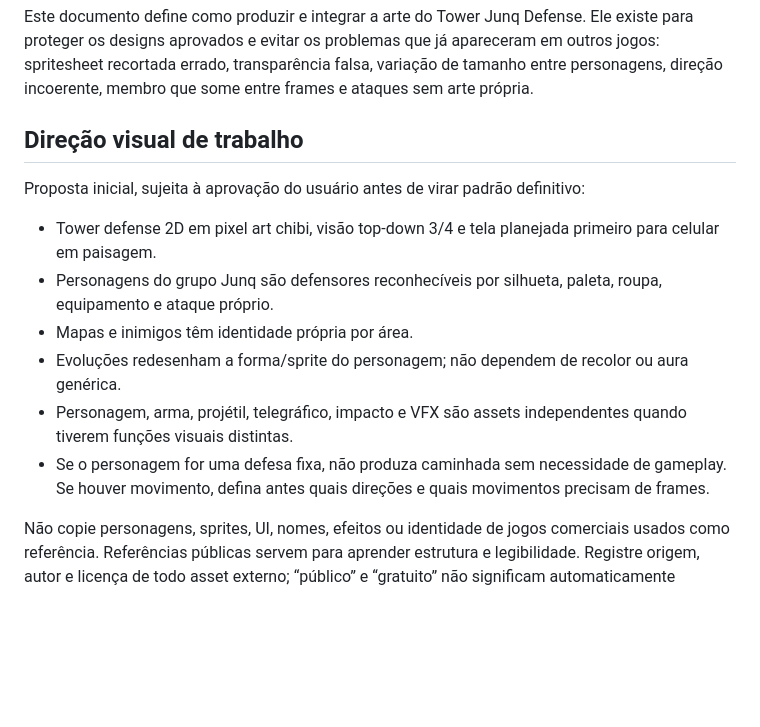
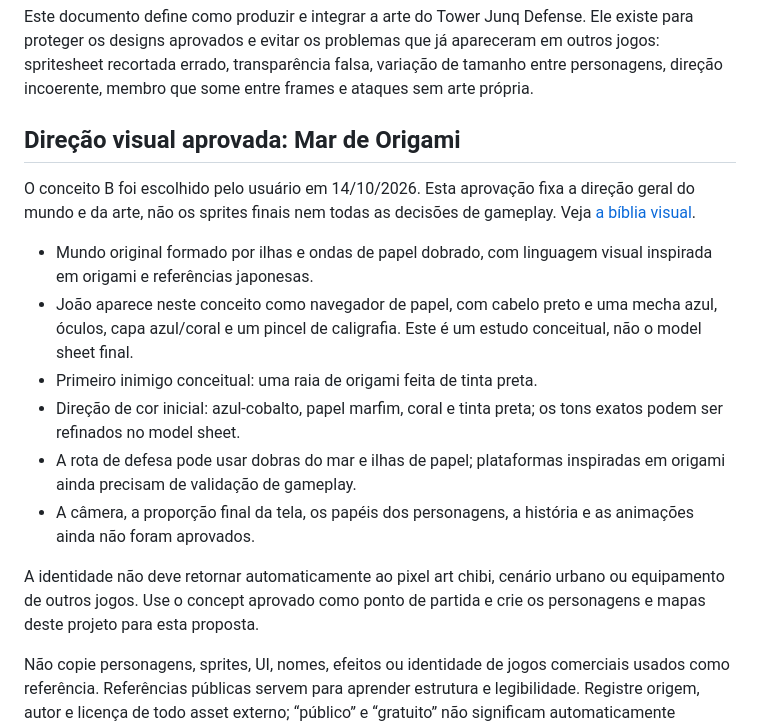
Before and after one commit to JaoDaJunq/Tower_Junq_Defense, a Markdown page: docs/ART_ASSET_ANIMATION_PIPELINE.md, the part around the change. GitHub-like rendering; blank space fills up the shorter version.

Commit message:
Documenta conceito Mar de Origami
* docs: approve origami art direction in pipeline

* docs: register approved origami art concept

```diff
--- a/docs/ART_ASSET_ANIMATION_PIPELINE.md
+++ b/docs/ART_ASSET_ANIMATION_PIPELINE.md
@@ -2,16 +2,18 @@
 
 Este documento define como produzir e integrar a arte do Tower Junq Defense. Ele existe para proteger os designs aprovados e evitar os problemas que já apareceram em outros jogos: spritesheet recortada errado, transparência falsa, variação de tamanho entre personagens, direção incoerente, membro que some entre frames e ataques sem arte própria.
 
-## Direção visual de trabalho
+## Direção visual aprovada: Mar de Origami
 
-Proposta inicial, sujeita à aprovação do usuário antes de virar padrão definitivo:
+O conceito B foi escolhido pelo usuário em 14/10/2026. Esta aprovação fixa a direção geral do mundo e da arte, não os sprites finais nem todas as decisões de gameplay. Veja [a bíblia visual](art/ART_BIBLE.md).
 
-- Tower defense 2D em pixel art chibi, visão top-down 3/4 e tela planejada primeiro para celular em paisagem.
-- Personagens do grupo Junq são defensores reconhecíveis por silhueta, paleta, roupa, equipamento e ataque próprio.
-- Mapas e inimigos têm identidade própria por área.
-- Evoluções redesenham a forma/sprite do personagem; não dependem de recolor ou aura genérica.
-- Personagem, arma, projétil, telegráfico, impacto e VFX são assets independentes quando tiverem funções visuais distintas.
-- Se o personagem for uma defesa fixa, não produza caminhada sem necessidade de gameplay. Se houver movimento, defina antes quais direções e quais movimentos precisam de frames.
+- Mundo original formado por ilhas e ondas de papel dobrado, com linguagem visual inspirada em origami e referências japonesas.
+- João aparece neste conceito como navegador de papel, com cabelo preto e uma mecha azul, óculos, capa azul/coral e um pincel de caligrafia. Este é um estudo conceitual, não o model sheet final.
+- Primeiro inimigo conceitual: uma raia de origami feita de tinta preta.
+- Direção de cor inicial: azul-cobalto, papel marfim, coral e tinta preta; os tons exatos podem ser refinados no model sheet.
+- A rota de defesa pode usar dobras do mar e ilhas de papel; plataformas inspiradas em origami ainda precisam de validação de gameplay.
+- A câmera, a proporção final da tela, os papéis dos personagens, a história e as animações ainda não foram aprovados.
+
+A identidade não deve retornar automaticamente ao pixel art chibi, cenário urbano ou equipamento de outros jogos. Use o concept aprovado como ponto de partida e crie os personagens e mapas deste projeto para esta proposta.
 
 Não copie personagens, sprites, UI, nomes, efeitos ou identidade de jogos comerciais usados como referência. Referências públicas servem para aprender estrutura e legibilidade. Registre origem, autor e licença de todo asset externo; “público” e “gratuito” não significam automaticamente reutilizável.
 
```
Also changed, not shown: docs/art/ART_BIBLE.md (added, +63 -0 lines).
